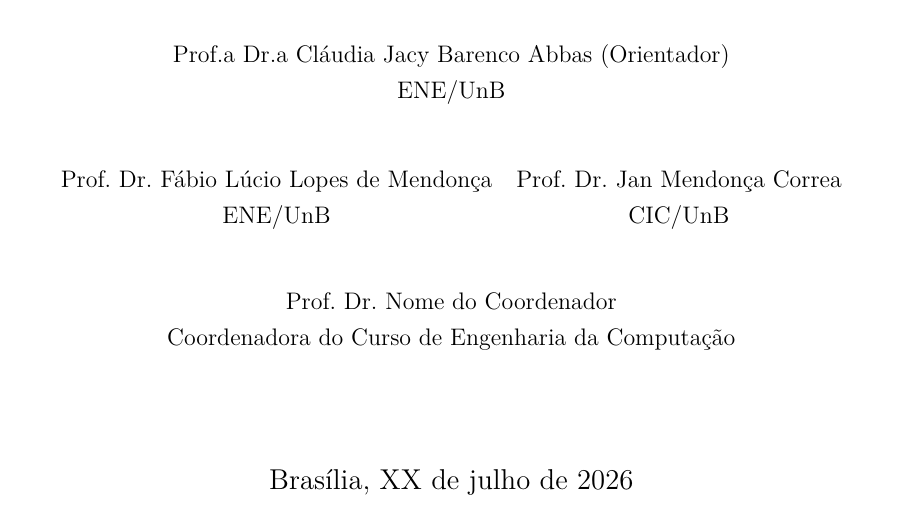
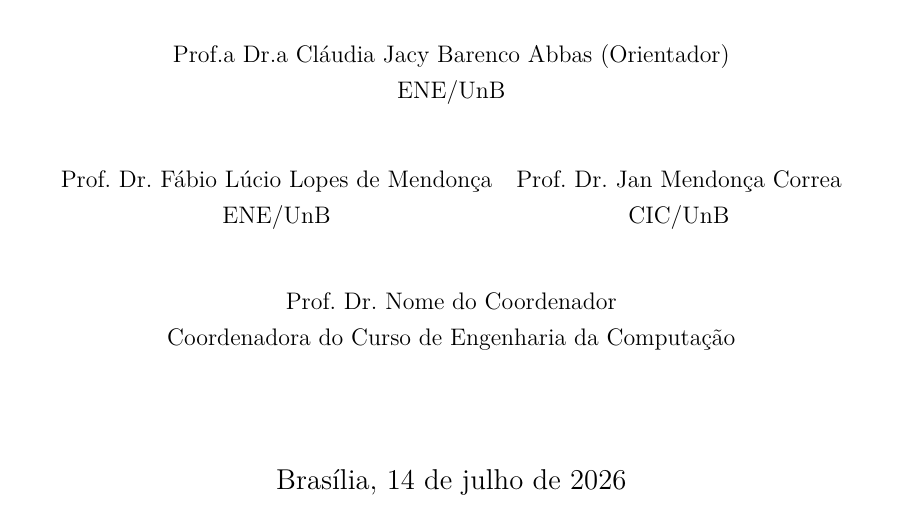
Before and after one commit to guilhermerm99/tcc-sintonia-latex, a LaTeX thesis (monografia.tex): part of page 2 of 61, cut so that both start at the same text. Compiled offline with pdfLaTeX; a missing font is replaced by an installed copy or a similar font.

Commit message:
capa: data da defesa 14/07/2026
Co-Authored-By: Claude Opus 4.8 <noreply@anthropic.com>

```diff
--- a/monografia.tex
+++ b/monografia.tex
@@ -17,7 +17,7 @@
 % ATENÇÃO: preencher com o(a) coordenador(a) do curso de Engenharia da Computação:
 \coordenador[a]{\prof \dr Nome do Coordenador}{FGA/UnB}%
 
-\diamesano{XX}{julho}{2026}% ajustar o dia da defesa
+\diamesano{14}{julho}{2026}% data da defesa: 14/07/2026, 14h
 
 \membrobanca{\prof \dr Fábio Lúcio Lopes de Mendonça}{ENE/UnB}%
 \membrobanca{\prof \dr Jan Mendonça Correa}{CIC/UnB}%
```
